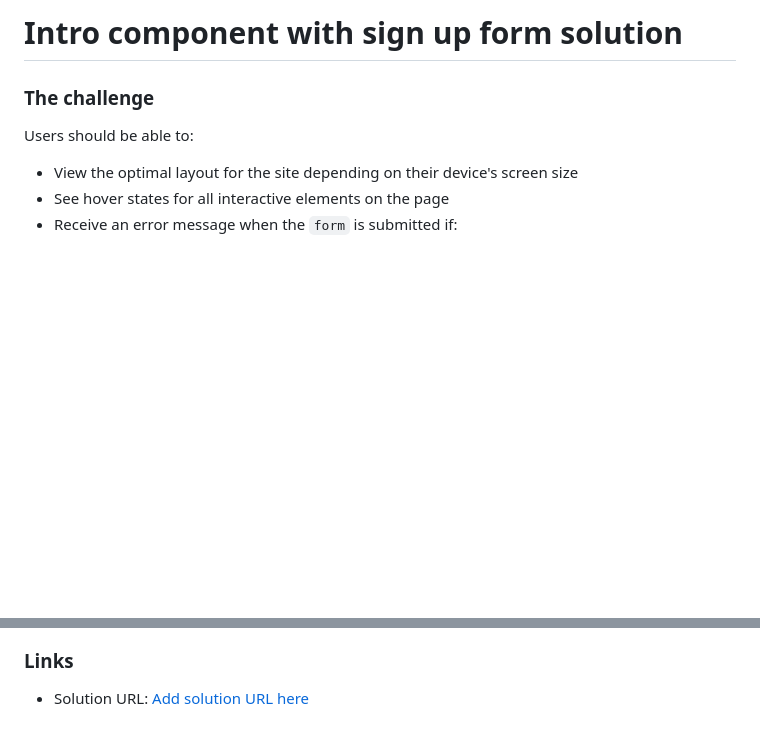
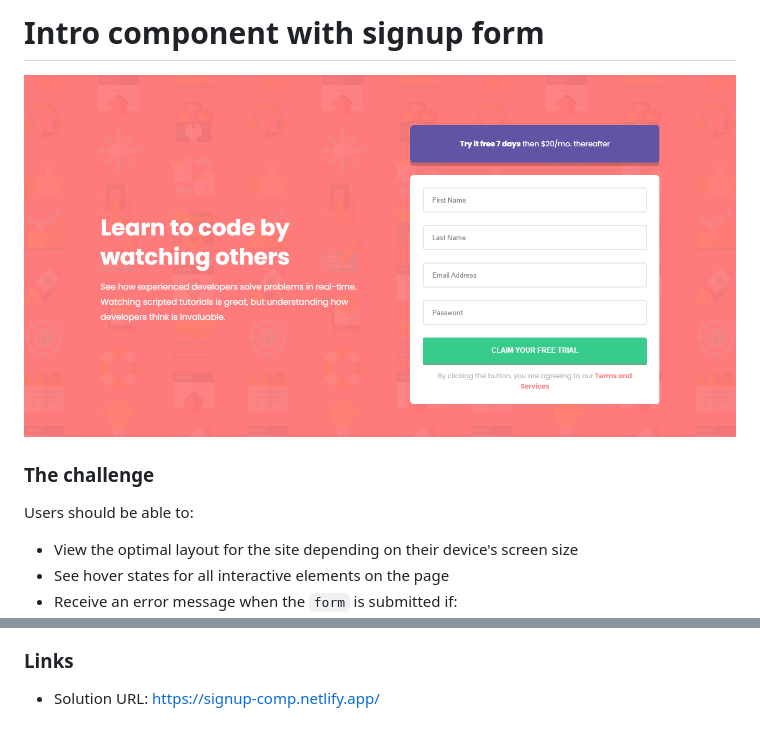
Before and after one commit to toriola998/Signup-Form-Component, a Markdown page: README.md, 2 parts joined by grey strips. GitHub-like rendering; pictures changed too: images/screenshot.png (added); blank space fills up the shorter version.

Commit message:
added screenshot to readme

```diff
--- a/README.md
+++ b/README.md
@@ -1,11 +1,8 @@
-# Intro component with sign up form solution
-
-
+# Intro component with signup form
+![](./images/screenshot.png)
 
 ### The challenge
-
 Users should be able to:
-
 - View the optimal layout for the site depending on their device's screen size
 - See hover states for all interactive elements on the page
 - Receive an error message when the `form` is submitted if:
@@ -19,3 +12,2 @@ Users should be able to:
 ### Links
-
-- Solution URL: [Add solution URL here](https://your-solution-url.com)
+- Solution URL: https://signup-comp.netlify.app/
```
Also changed, not shown: other parts of README.md (+0 -4 lines).
